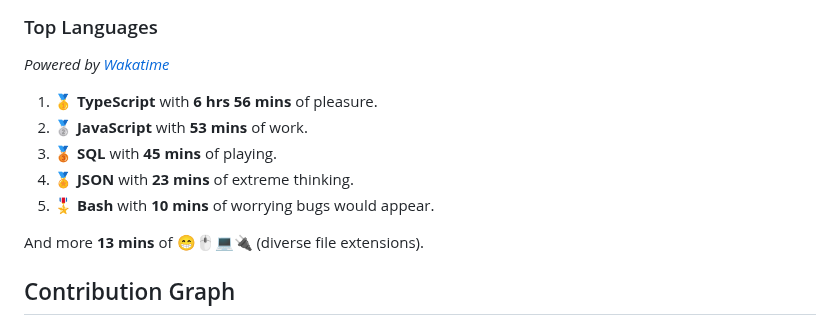
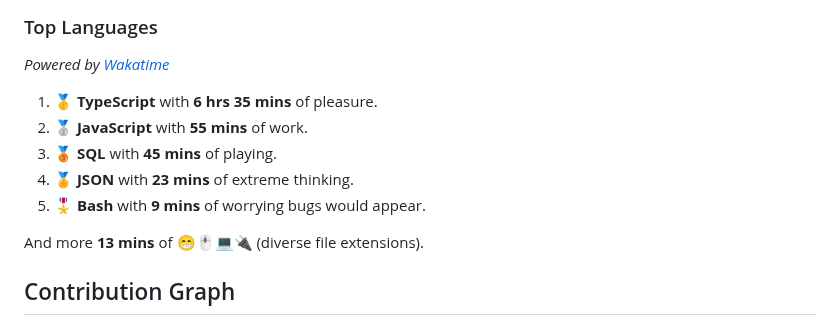
Before and after one commit to wilkerHop/wilkerHop, a Markdown page: README.md, the part around the change. GitHub-like rendering.

Commit message:
docs: update news

```diff
--- a/README.md
+++ b/README.md
@@ -83,11 +83,11 @@
 
 _Powered by [Wakatime](https://wakatime.com/@wilkerHop)_
 
-1. 🥇 **TypeScript** with **6 hrs 56 mins** of pleasure.
-2. 🥈 **JavaScript** with **53 mins** of work.
+1. 🥇 **TypeScript** with **6 hrs 35 mins** of pleasure.
+2. 🥈 **JavaScript** with **55 mins** of work.
 3. 🥉 **SQL** with **45 mins** of playing.
 4. 🏅 **JSON** with **23 mins** of extreme thinking.
-5. 🎖️ **Bash** with **10 mins** of worrying bugs would appear.
+5. 🎖️ **Bash** with **9 mins** of worrying bugs would appear.
 
 And more **13 mins** of 😁🖱💻🔌 (diverse file extensions).
 
```
